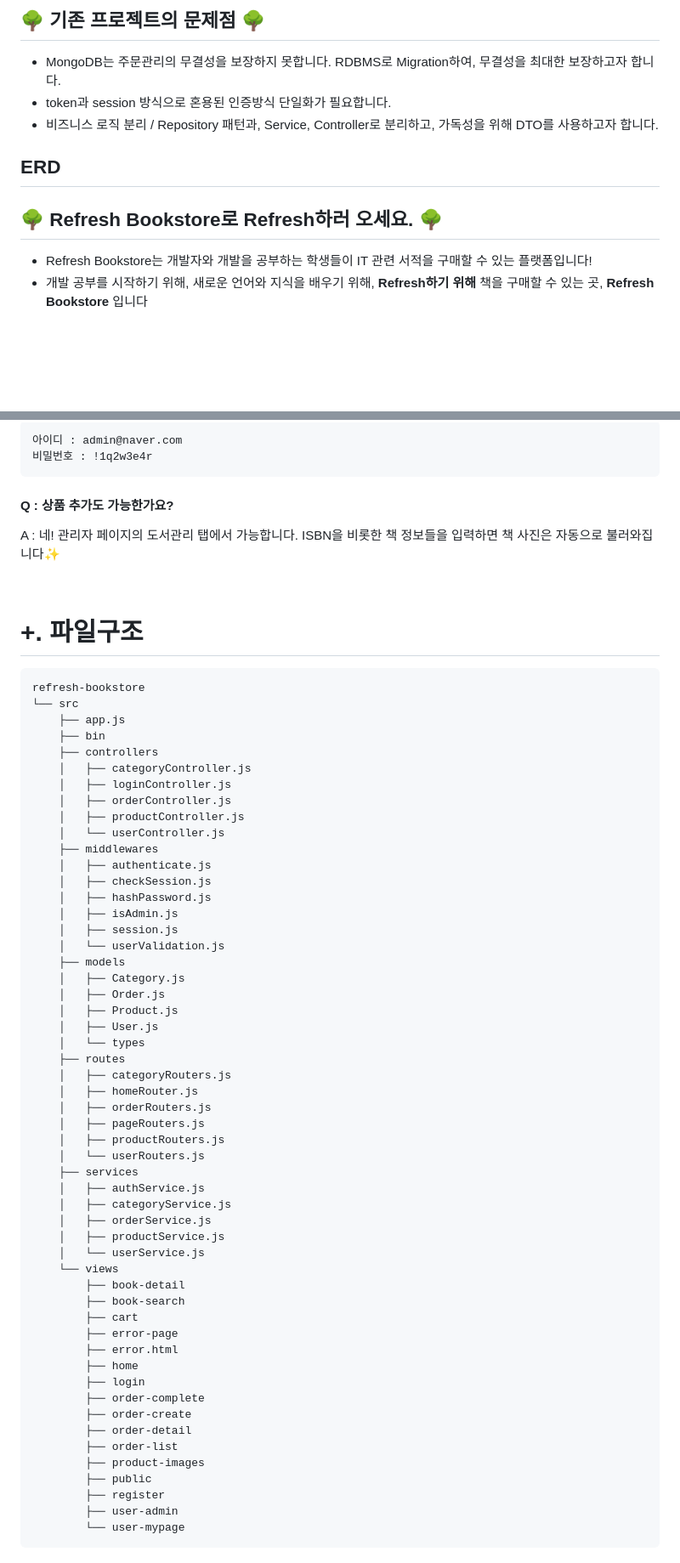
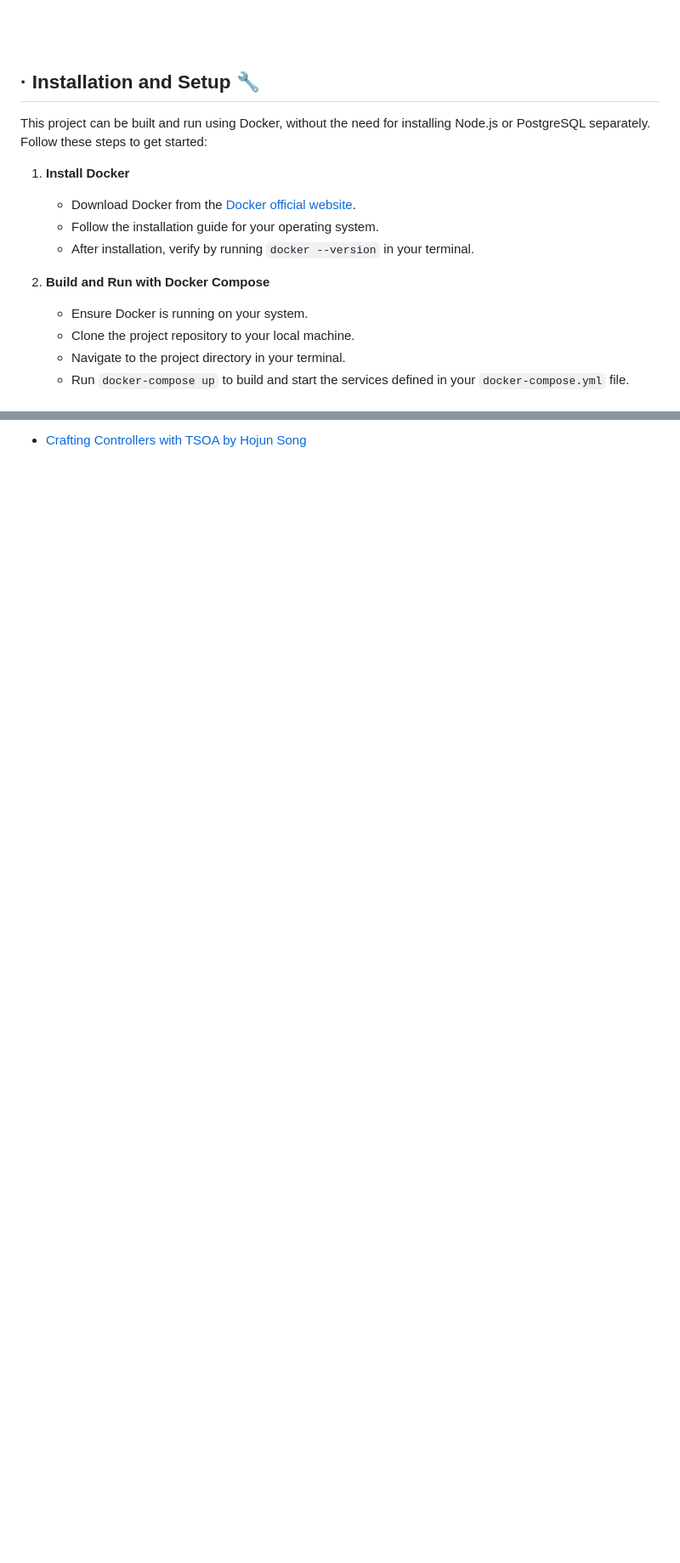
Before and after one commit to refresh-bookstore/refresh-bookstore, a Markdown page: README.md, 2 parts joined by grey strips. Shown at 85% size. Drawn GitHub-style; blank space fills up the shorter version.

````diff
--- a/README.md
+++ b/README.md
@@ -29,16 +50,19 @@ Visit here: Refresh Bookstore 🌐
 
-## 🌳 기존 프로젝트의 문제점 🌳
+<div align="left">
 
-- MongoDB는 주문관리의 무결성을 보장하지 못합니다. RDBMS로 Migration하여, 무결성을 최대한 보장하고자 합니다.
-- token과 session 방식으로 혼용된 인증방식 단일화가 필요합니다.
-- 비즈니스 로직 분리 / Repository 패턴과, Service, Controller로 분리하고, 가독성을 위해 DTO를 사용하고자 합니다.
+<!-- Installation and Setup -->
+## &middot; Installation and Setup 🔧
 
-## ERD
+This project can be built and run using Docker, without the need for installing Node.js or PostgreSQL separately. Follow these steps to get started:
 
-## 🌳 Refresh Bookstore로 Refresh하러 오세요. 🌳
+1. **Install Docker**
+   - Download Docker from the [Docker official website](https://www.docker.com/get-started).
+   - Follow the installation guide for your operating system.
+   - After installation, verify by running `docker --version` in your terminal.
 
-- Refresh Bookstore는 개발자와 개발을 공부하는 학생들이 IT 관련 서적을 구매할 수 있는 플랫폼입니다!
-- 개발 공부를 시작하기 위해, 새로운 언어와 지식을 배우기 위해, **Refresh하기 위해** 책을 구매할 수 있는 곳, **Refresh Bookstore** 입니다
-  <br>
-  <br>
+2. **Build and Run with Docker Compose**
+   - Ensure Docker is running on your system.
+   - Clone the project repository to your local machine.
+   - Navigate to the project directory in your terminal.
+   - Run `docker-compose up` to build and start the services defined in your `docker-compose.yml` file.
 
@@ -129,68 +142 @@ A : 관리자 계정으로 로그인 후 홈 화면 url path에 /user-admin 을
-```
-아이디 : admin@naver.com
-비밀번호 : !1q2w3e4r
-```
-
-#### **Q : 상품 추가도 가능한가요?**
-
-A : 네! 관리자 페이지의 도서관리 탭에서 가능합니다. ISBN을 비롯한 책 정보들을 입력하면 책 사진은 자동으로 불러와집니다✨
-
-<br>
-
-# +. 파일구조
-
-```
-refresh-bookstore
-└── src
-    ├── app.js
-    ├── bin
-    ├── controllers
-    │   ├── categoryController.js
-    │   ├── loginController.js
-    │   ├── orderController.js
-    │   ├── productController.js
-    │   └── userController.js
-    ├── middlewares
-    │   ├── authenticate.js
-    │   ├── checkSession.js
-    │   ├── hashPassword.js
-    │   ├── isAdmin.js
-    │   ├── session.js
-    │   └── userValidation.js
-    ├── models
-    │   ├── Category.js
-    │   ├── Order.js
-    │   ├── Product.js
-    │   ├── User.js
-    │   └── types
-    ├── routes
-    │   ├── categoryRouters.js
-    │   ├── homeRouter.js
-    │   ├── orderRouters.js
-    │   ├── pageRouters.js
-    │   ├── productRouters.js
-    │   └── userRouters.js
-    ├── services
-    │   ├── authService.js
-    │   ├── categoryService.js
-    │   ├── orderService.js
-    │   ├── productService.js
-    │   └── userService.js
-    └── views
-        ├── book-detail
-        ├── book-search
-        ├── cart
-        ├── error-page
-        ├── error.html
-        ├── home
-        ├── login
-        ├── order-complete
-        ├── order-create
-        ├── order-detail
-        ├── order-list
-        ├── product-images
-        ├── public
-        ├── register
-        ├── user-admin
-        └── user-mypage
-```
+-  [Crafting Controllers with TSOA by Hojun Song](https://velog.io/@who_doctor/%EB%A6%AC%ED%8C%A9%ED%86%A0%EB%A7%81-1%EB%B6%80-TSOA%EB%A5%BC-%EC%9D%B4%EC%9A%A9%ED%95%B4%EC%84%9C-Express%EC%97%90%EC%84%9C%EB%8F%84-%EA%B9%94%EB%81%94%ED%95%98%EA%B2%8C-Controller-%EC%9E%91%EC%84%B1%ED%95%B4%EB%B3%B4%EA%B8%B0)
````
Also changed, not shown: other parts of README.md (+89 -79 lines).
